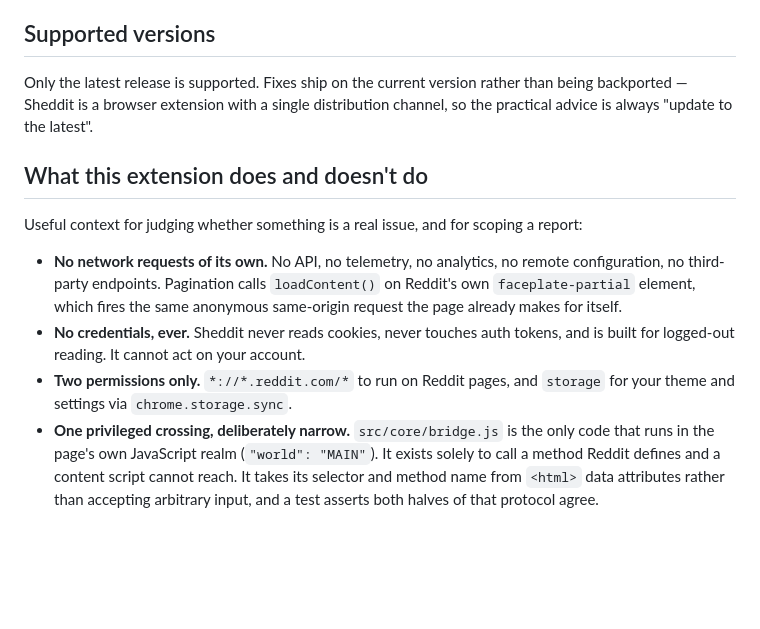
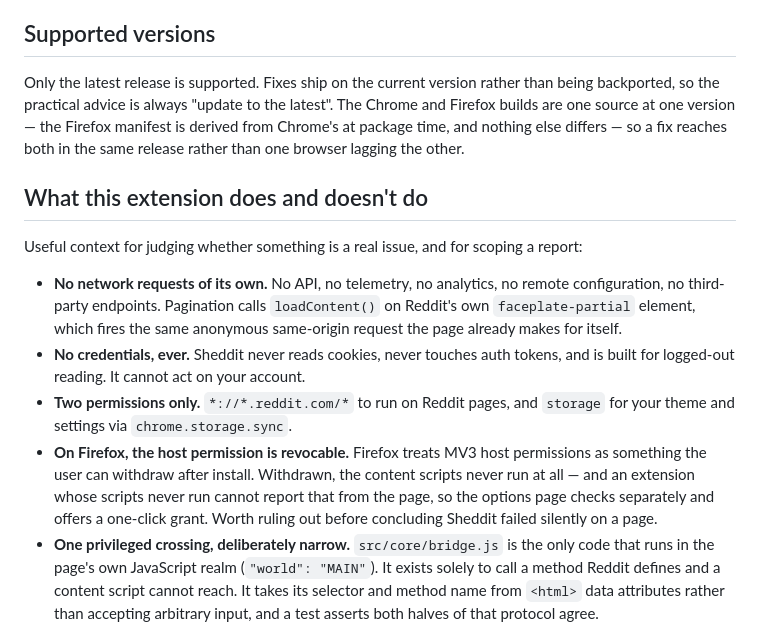
Before and after one commit to kookaburrabarrel/sheddit, a Markdown page: SECURITY.md, the part around the change. Rendered like a GitHub page; blank space fills up the shorter version.

Commit message:
SECURITY.md predates Firefox, and says so in two places
The policy was written when there was one build. "A single distribution
channel" is no longer true, and the permissions list describes a permission
model that Chrome has and Firefox does not.

Supported versions now says what actually holds: the two builds are one source
at one version, because the Firefox manifest is derived from Chrome's at
package time, so a fix reaches both in the same release. That is the fact
behind "update to the latest" once there are two stores.

The permissions list gains the Firefox case. MV3 host permissions are revocable
there, and a revoked reddit.com permission is invisible from the page — the
content scripts never run, so nothing can report it from where a reporter is
looking. That is a real thing to rule out before filing "it silently stopped
working", and the options page is where it is detectable.

```diff
--- a/SECURITY.md
+++ b/SECURITY.md
@@ -15,8 +15,10 @@ you will be named in the advisory and the changelog.
 ## Supported versions
 
 Only the latest release is supported. Fixes ship on the current version rather than being
-backported — Sheddit is a browser extension with a single distribution channel, so the
-practical advice is always "update to the latest".
+backported, so the practical advice is always "update to the latest". The Chrome and
+Firefox builds are one source at one version — the Firefox manifest is derived from
+Chrome's at package time, and nothing else differs — so a fix reaches both in the same
+release rather than one browser lagging the other.
 
 ## What this extension does and doesn't do
 
@@ -30,6 +32,11 @@ Useful context for judging whether something is a real issue, and for scoping a
   built for logged-out reading. It cannot act on your account.
 - **Two permissions only.** `*://*.reddit.com/*` to run on Reddit pages, and `storage` for
   your theme and settings via `chrome.storage.sync`.
+- **On Firefox, the host permission is revocable.** Firefox treats MV3 host permissions as
+  something the user can withdraw after install. Withdrawn, the content scripts never run
+  at all — and an extension whose scripts never run cannot report that from the page, so
+  the options page checks separately and offers a one-click grant. Worth ruling out before
+  concluding Sheddit failed silently on a page.
 - **One privileged crossing, deliberately narrow.** `src/core/bridge.js` is the only code
   that runs in the page's own JavaScript realm (`"world": "MAIN"`). It exists solely to call
   a method Reddit defines and a content script cannot reach. It takes its selector and
```
